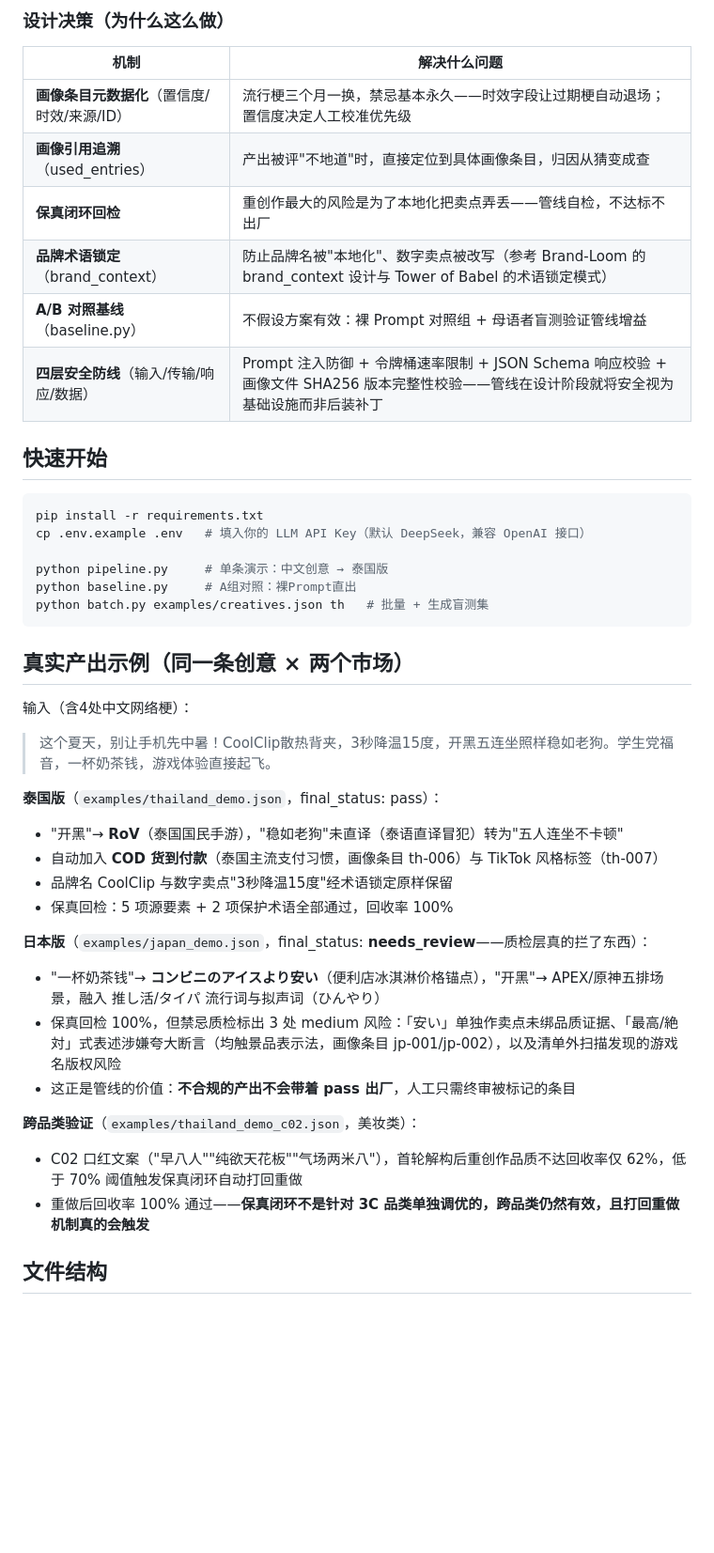
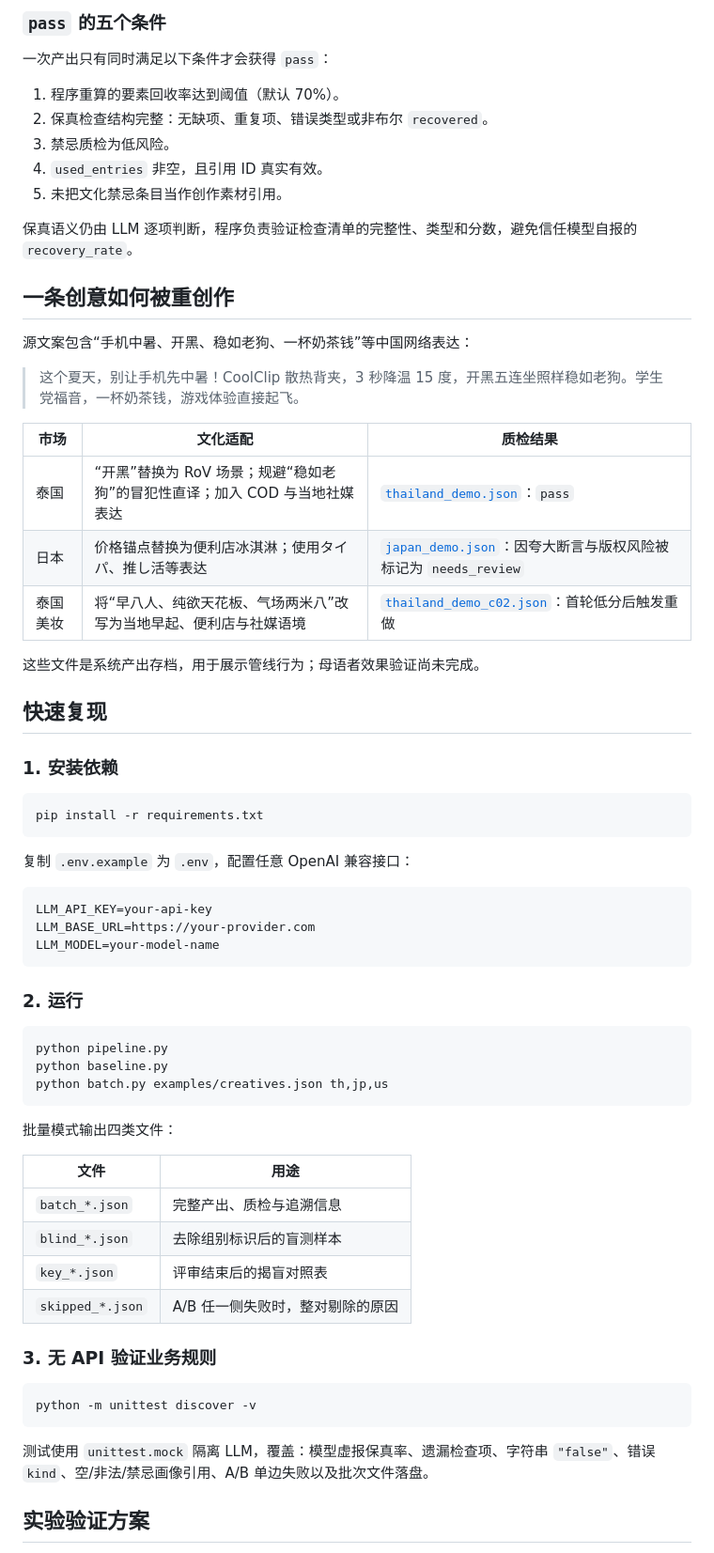
Before and after one commit to helloworld-x3/LocalPipe, a Markdown page: README.md, the part around one of its changes. Shown at 94% size. GitHub-like rendering; blank space fills up the shorter version.

````diff
--- a/README.md
+++ b/README.md
@@ -29,50 +61,71 @@
 ```
 
-### 设计决策（为什么这么做）
+### `pass` 的五个条件
 
-| 机制 | 解决什么问题 |
-|------|--------------|
-| **画像条目元数据化**（置信度/时效/来源/ID） | 流行梗三个月一换，禁忌基本永久——时效字段让过期梗自动退场；置信度决定人工校准优先级 |
-| **画像引用追溯**（used_entries） | 产出被评"不地道"时，直接定位到具体画像条目，归因从猜变成查 |
-| **保真闭环回检** | 重创作最大的风险是为了本地化把卖点弄丢——管线自检，不达标不出厂 |
-| **品牌术语锁定**（brand_context） | 防止品牌名被"本地化"、数字卖点被改写（参考 Brand-Loom 的 brand_context 设计与 Tower of Babel 的术语锁定模式） |
-| **A/B 对照基线**（baseline.py） | 不假设方案有效：裸 Prompt 对照组 + 母语者盲测验证管线增益 |
-| **四层安全防线**（输入/传输/响应/数据） | Prompt 注入防御 + 令牌桶速率限制 + JSON Schema 响应校验 + 画像文件 SHA256 版本完整性校验——管线在设计阶段就将安全视为基础设施而非后装补丁 |
+一次产出只有同时满足以下条件才会获得 `pass`：
 
-## 快速开始
+1. 程序重算的要素回收率达到阈值（默认 70%）。
+2. 保真检查结构完整：无缺项、重复项、错误类型或非布尔 `recovered`。
+3. 禁忌质检为低风险。
+4. `used_entries` 非空，且引用 ID 真实有效。
+5. 未把文化禁忌条目当作创作素材引用。
+
+保真语义仍由 LLM 逐项判断，程序负责验证检查清单的完整性、类型和分数，避免信任模型自报的 `recovery_rate`。
+
+## 一条创意如何被重创作
+
+源文案包含“手机中暑、开黑、稳如老狗、一杯奶茶钱”等中国网络表达：
+
+> 这个夏天，别让手机先中暑！CoolClip 散热背夹，3 秒降温 15 度，开黑五连坐照样稳如老狗。学生党福音，一杯奶茶钱，游戏体验直接起飞。
+
+| 市场 | 文化适配 | 质检结果 |
+|---|---|---|
+| 泰国 | “开黑”替换为 RoV 场景；规避“稳如老狗”的冒犯性直译；加入 COD 与当地社媒表达 | [`thailand_demo.json`](examples/thailand_demo.json)：`pass` |
+| 日本 | 价格锚点替换为便利店冰淇淋；使用タイパ、推し活等表达 | [`japan_demo.json`](examples/japan_demo.json)：因夸大断言与版权风险被标记为 `needs_review` |
+| 泰国美妆 | 将“早八人、纯欲天花板、气场两米八”改写为当地早起、便利店与社媒语境 | [`thailand_demo_c02.json`](examples/thailand_demo_c02.json)：首轮低分后触发重做 |
+
+这些文件是系统产出存档，用于展示管线行为；母语者效果验证尚未完成。
+
+## 快速复现
+
+### 1. 安装依赖
 
 ```bash
 pip install -r requirements.txt
-cp .env.example .env   # 填入你的 LLM API Key（默认 DeepSeek，兼容 OpenAI 接口）
-
-python pipeline.py     # 单条演示：中文创意 → 泰国版
-python baseline.py     # A组对照：裸Prompt直出
-python batch.py examples/creatives.json th   # 批量 + 生成盲测集
 ```
 
-## 真实产出示例（同一条创意 × 两个市场）
+复制 `.env.example` 为 `.env`，配置任意 OpenAI 兼容接口：
 
-输入（含4处中文网络梗）：
+```env
+LLM_API_KEY=your-api-key
+LLM_BASE_URL=https://your-provider.com
+LLM_MODEL=your-model-name
+```
 
-> 这个夏天，别让手机先中暑！CoolClip散热背夹，3秒降温15度，开黑五连坐照样稳如老狗。学生党福音，一杯奶茶钱，游戏体验直接起飞。
+### 2. 运行
 
-**泰国版**（`examples/thailand_demo.json`，final_status: pass）：
+```bash
+python pipeline.py
+python baseline.py
+python batch.py examples/creatives.json th,jp,us
+```
 
-- "开黑"→ **RoV**（泰国国民手游），"稳如老狗"未直译（泰语直译冒犯）转为"五人连坐不卡顿"
-- 自动加入 **COD 货到付款**（泰国主流支付习惯，画像条目 th-006）与 TikTok 风格标签（th-007）
-- 品牌名 CoolClip 与数字卖点"3秒降温15度"经术语锁定原样保留
-- 保真回检：5 项源要素 + 2 项保护术语全部通过，回收率 100%
+批量模式输出四类文件：
 
-**日本版**（`examples/japan_demo.json`，final_status: **needs_review**——质检层真的拦了东西）：
+| 文件 | 用途 |
+|---|---|
+| `batch_*.json` | 完整产出、质检与追溯信息 |
+| `blind_*.json` | 去除组别标识后的盲测样本 |
+| `key_*.json` | 评审结束后的揭盲对照表 |
+| `skipped_*.json` | A/B 任一侧失败时，整对剔除的原因 |
 
-- "一杯奶茶钱"→ **コンビニのアイスより安い**（便利店冰淇淋价格锚点），"开黑"→ APEX/原神五排场景，融入 推し活/タイパ 流行词与拟声词（ひんやり）
-- 保真回检 100%，但禁忌质检标出 3 处 medium 风险：「安い」单独作卖点未绑品质证据、「最高/絶対」式表述涉嫌夸大断言（均触景品表示法，画像条目 jp-001/jp-002），以及清单外扫描发现的游戏名版权风险
-- 这正是管线的价值：**不合规的产出不会带着 pass 出厂**，人工只需终审被标记的条目
+### 3. 无 API 验证业务规则
 
-**跨品类验证**（`examples/thailand_demo_c02.json`，美妆类）：
+```bash
+python -m unittest discover -v
+```
 
-- C02 口红文案（"早八人""纯欲天花板""气场两米八"），首轮解构后重创作品质不达回收率仅 62%，低于 70% 阈值触发保真闭环自动打回重做
-- 重做后回收率 100% 通过——**保真闭环不是针对 3C 品类单独调优的，跨品类仍然有效，且打回重做机制真的会触发**
+测试使用 `unittest.mock` 隔离 LLM，覆盖：模型虚报保真率、遗漏检查项、字符串 `"false"`、错误 `kind`、空/非法/禁忌画像引用、A/B 单边失败以及批次文件落盘。
 
-## 文件结构
+## 实验验证方案
 
````
Also changed, not shown: other parts of README.md (+121 -37 lines).
